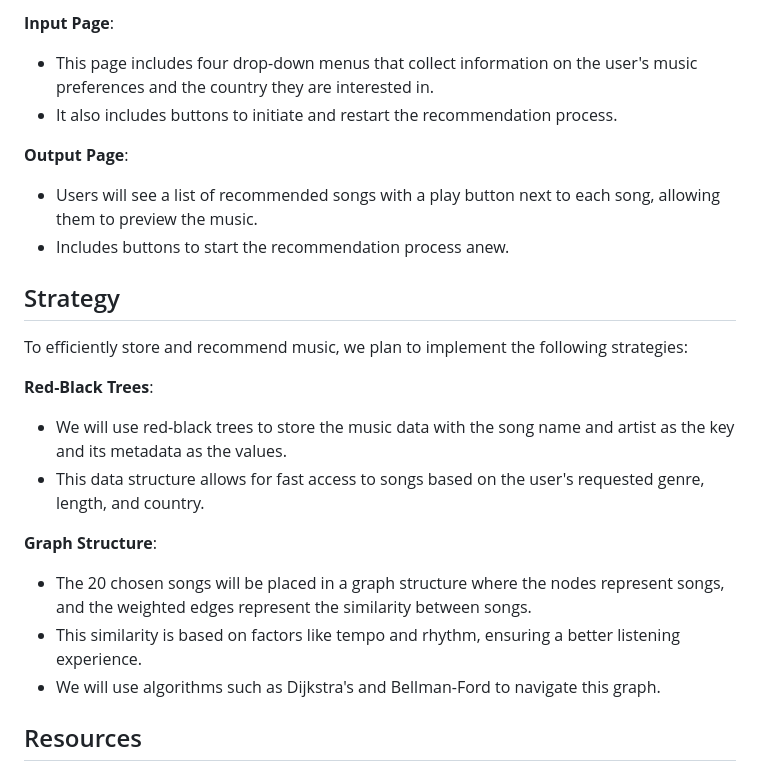
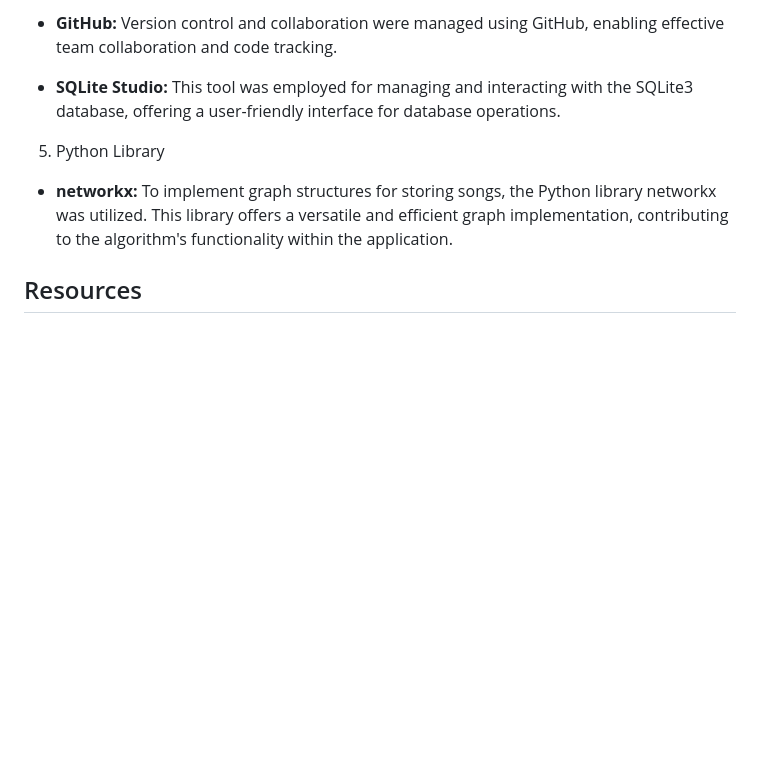
Before and after one commit to TheAndreiUrsu/TravelSync, a Markdown page: README.MD, the part around the change printed below. Drawn GitHub-style; blank space fills up the shorter version.

```diff
--- a/README.MD
+++ b/README.MD
@@ -37,23 +73,11 @@ The dataset we used is from [kaggle](https://www.kaggle.com/datasets/pepepython/
 
- **Input Page**:
-* This page includes four drop-down menus that collect information on the user's music preferences and the country they are interested in.
-* It also includes buttons to initiate and restart the recommendation process.
+- **GitHub:** Version control and collaboration were managed using GitHub, enabling effective team collaboration and code tracking.
 
- **Output Page**:
-  * Users will see a list of recommended songs with a play button next to each song, allowing them to preview the music.
-  * Includes buttons to start the recommendation process anew.
+- **SQLite Studio:** This tool was employed for managing and interacting with the SQLite3 database, offering a user-friendly interface for database operations.
 
-## Strategy
-To efficiently store and recommend music, we plan to implement the following strategies:
+5. Python Library
+- **networkx:** To implement graph structures for storing songs, the Python library networkx was utilized. This library offers a versatile and efficient graph implementation, contributing to the algorithm's functionality within the application.
 
- **Red-Black Trees**:
- * We will use red-black trees to store the music data with the song name and artist as the key and its metadata as the values.
- * This data structure allows for fast access to songs based on the user's requested genre, length, and country.
-
- **Graph Structure**:
- * The 20 chosen songs will be placed in a graph structure where the nodes represent songs, and the weighted edges represent the similarity between songs.
- * This similarity is based on factors like tempo and rhythm, ensuring a better listening experience.
- * We will use algorithms such as Dijkstra's and Bellman-Ford to navigate this graph.
 
 ## Resources
 ### Packages
```
Also changed, not shown: other parts of README.MD (+45 -9 lines).
